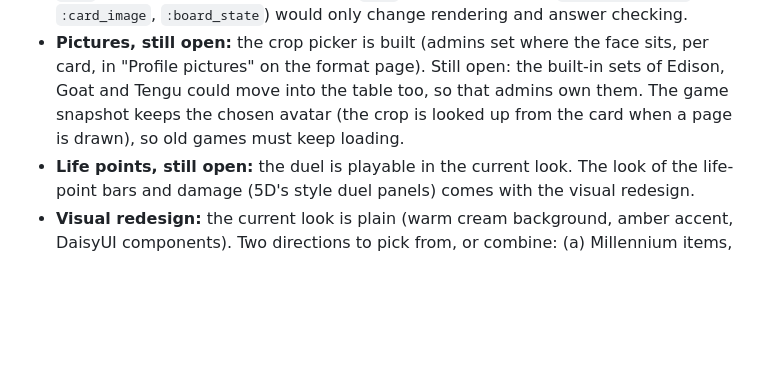
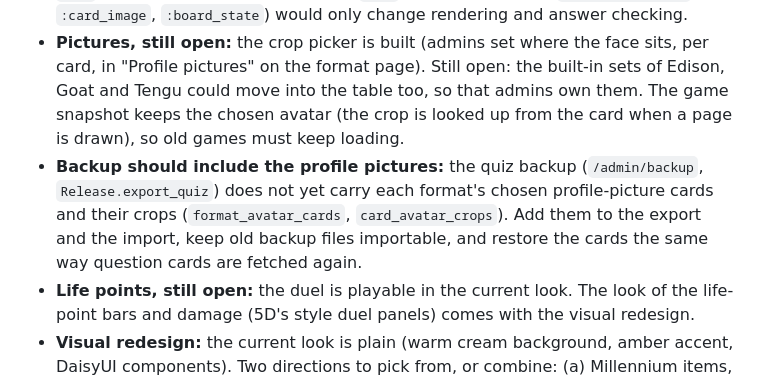
Before and after one commit to pareiss/millenium-quiz, a Markdown page: README.md, the part around the change. Drawn GitHub-style; blank space fills up the shorter version.

Commit message:
README: note that the backup should include the profile pictures
Co-Authored-By: Claude Sonnet 5.5 <noreply@anthropic.com>

```diff
--- a/README.md
+++ b/README.md
@@ -12,6 +12,7 @@ The Kubernetes manifests live in a separate repository, `millennium-quiz-deploy`
 - **Board states / gameplay:** the open-source engine is ygopro-core / EDOPro (Project Ignis), C++ and Lua under the AGPL. A first step is questions with a board state stored as JSON and rendered by a component. The engine itself would run as its own container next to the app. A card in a board state also needs to say where it sits (hand, field, graveyard); the owner of a card (player 1 or 2, see Features) is already there.
 - `Game` is not tied to a question type. A `kind` field on questions (`:multiple_choice`, `:card_image`, `:board_state`) would only change rendering and answer checking.
 - **Pictures, still open:** the crop picker is built (admins set where the face sits, per card, in "Profile pictures" on the format page). Still open: the built-in sets of Edison, Goat and Tengu could move into the table too, so that admins own them. The game snapshot keeps the chosen avatar (the crop is looked up from the card when a page is drawn), so old games must keep loading.
+- **Backup should include the profile pictures:** the quiz backup (`/admin/backup`, `Release.export_quiz`) does not yet carry each format's chosen profile-picture cards and their crops (`format_avatar_cards`, `card_avatar_crops`). Add them to the export and the import, keep old backup files importable, and restore the cards the same way question cards are fetched again.
 - **Life points, still open:** the duel is playable in the current look. The look of the life-point bars and damage (5D's style duel panels) comes with the visual redesign.
 - **Visual redesign:** the current look is plain (warm cream background, amber accent, DaisyUI components). Two directions to pick from, or combine: (a) Millennium items, with gold and lapis colours, Egyptian-style borders and hieroglyph-like ornaments, and the Eye of Wadjet as the logo; or (b) a 5D's style with dark-metal panels, neon cyan and red accents, Duel Disk-like frames and angled shapes. It would mostly touch `assets/css/app.css`, the layouts and the core components, with the drawn cards in `card_components.ex` left as they are. Open: which direction, and whether the admin pages are included.
 
```
